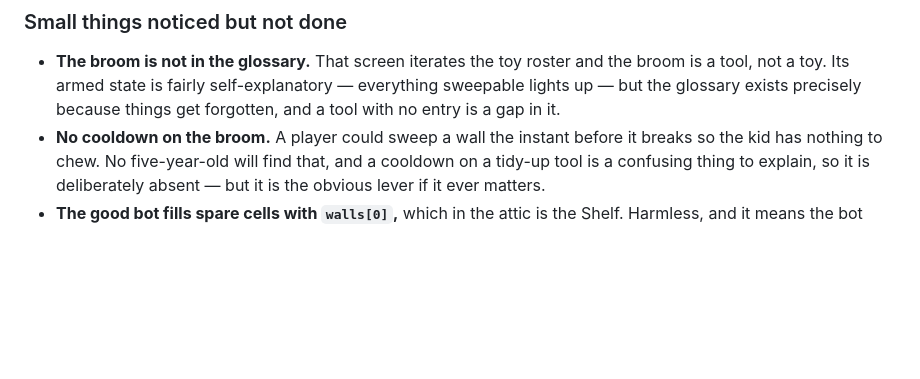
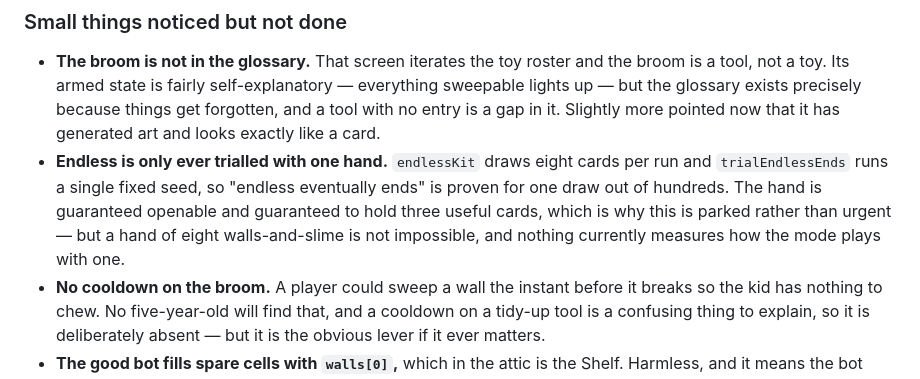
Before and after one commit to jonbcampos/tower-defense, a Markdown page: ROSTER.md, the part around the change. Drawn GitHub-style; blank space fills up the shorter version.

Commit message:
Park what this session noticed and did not do
Co-Authored-By: Claude Opus 5 <noreply@anthropic.com>

```diff
--- a/ROSTER.md
+++ b/ROSTER.md
@@ -261,7 +261,14 @@ a rest, which children like.
 - **The broom is not in the glossary.** That screen iterates the toy roster and
   the broom is a tool, not a toy. Its armed state is fairly self-explanatory —
   everything sweepable lights up — but the glossary exists precisely because
-  things get forgotten, and a tool with no entry is a gap in it.
+  things get forgotten, and a tool with no entry is a gap in it. Slightly more
+  pointed now that it has generated art and looks exactly like a card.
+- **Endless is only ever trialled with one hand.** `endlessKit` draws eight
+  cards per run and `trialEndlessEnds` runs a single fixed seed, so "endless
+  eventually ends" is proven for one draw out of hundreds. The hand is
+  guaranteed openable and guaranteed to hold three useful cards, which is why
+  this is parked rather than urgent — but a hand of eight walls-and-slime is
+  not impossible, and nothing currently measures how the mode plays with one.
 - **No cooldown on the broom.** A player could sweep a wall the instant before
   it breaks so the kid has nothing to chew. No five-year-old will find that, and
   a cooldown on a tidy-up tool is a confusing thing to explain, so it is
```
